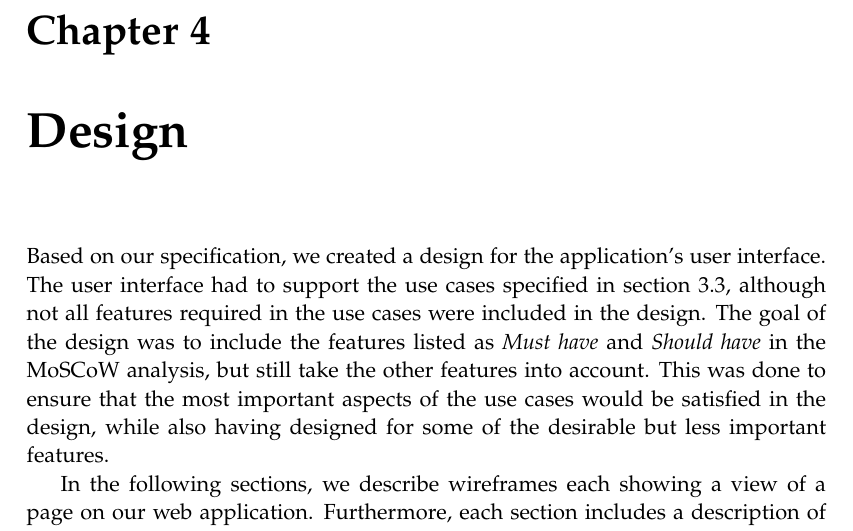
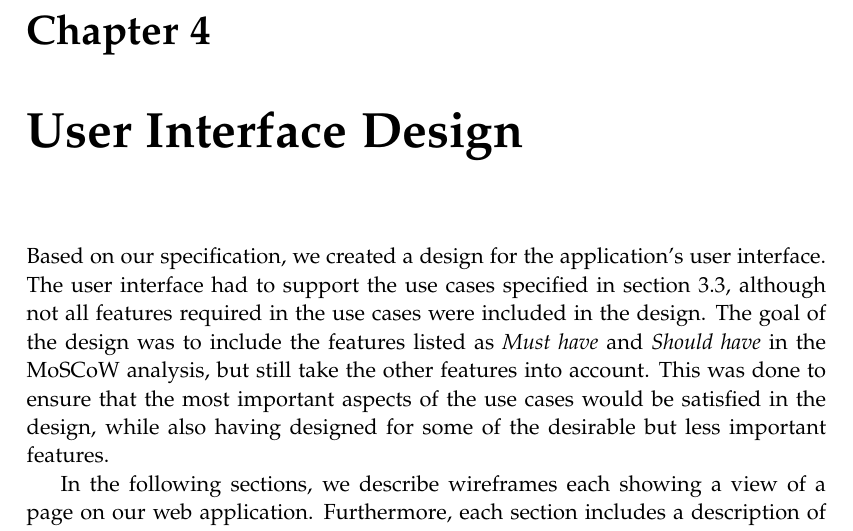
Before and after one commit to chhoumann/p7, a LaTeX thesis (report/master.tex, which reads report/sections/Design/design.tex): part of page 23 of 71, cut so that both start at the same text. Compiled offline with pdfLaTeX.

Commit message:
updoodle
Co-Authored-By: Christian Bager Bach Houmann <christian@bagerbach.com>
Co-Authored-By: Daniel <dnykja18@student.aau.dk>
Co-Authored-By: Rasmus Hoeyer Hansen <32592615+TheRumle@users.noreply.github.com>
Co-Authored-By: mkju19 <57631844+mkju19@users.noreply.github.com>
Co-Authored-By: Pattrigue <57709490+Pattrigue@users.noreply.github.com>

```diff
--- a/report/sections/Design/design.tex
+++ b/report/sections/Design/design.tex
@@ -1,4 +1,4 @@
-Based on our specification, we created a design for the application's user interface. The user interface had to support the use cases specified in section \ref*{sec:use_cases}, although not all features required in the use cases were included in the design. The goal of the design was to include the features listed as \textit{Must have} and \textit{Should have} in the MoSCoW analysis, but still take the other features into account. This was done to ensure that the most important aspects of the use cases would be satisfied in the design, while also having designed for some of the desirable but less important features.
+Based on our specification, we created a design for the application's user interface. The user interface had to support the use cases specified in section \ref{sec:use_cases}, although not all features required in the use cases were included in the design. The goal of the design was to include the features listed as \textit{Must have} and \textit{Should have} in the MoSCoW analysis, but still take the other features into account. This was done to ensure that the most important aspects of the use cases would be satisfied in the design, while also having designed for some of the desirable but less important features.
 
 In the following sections, we describe wireframes each showing a view of a page on our web application. Furthermore, each section includes a description of which use cases and features each page satisfies.
 
```
Also changed, not shown: report/sections/Design/chapter.tex (+1 -1 lines).
